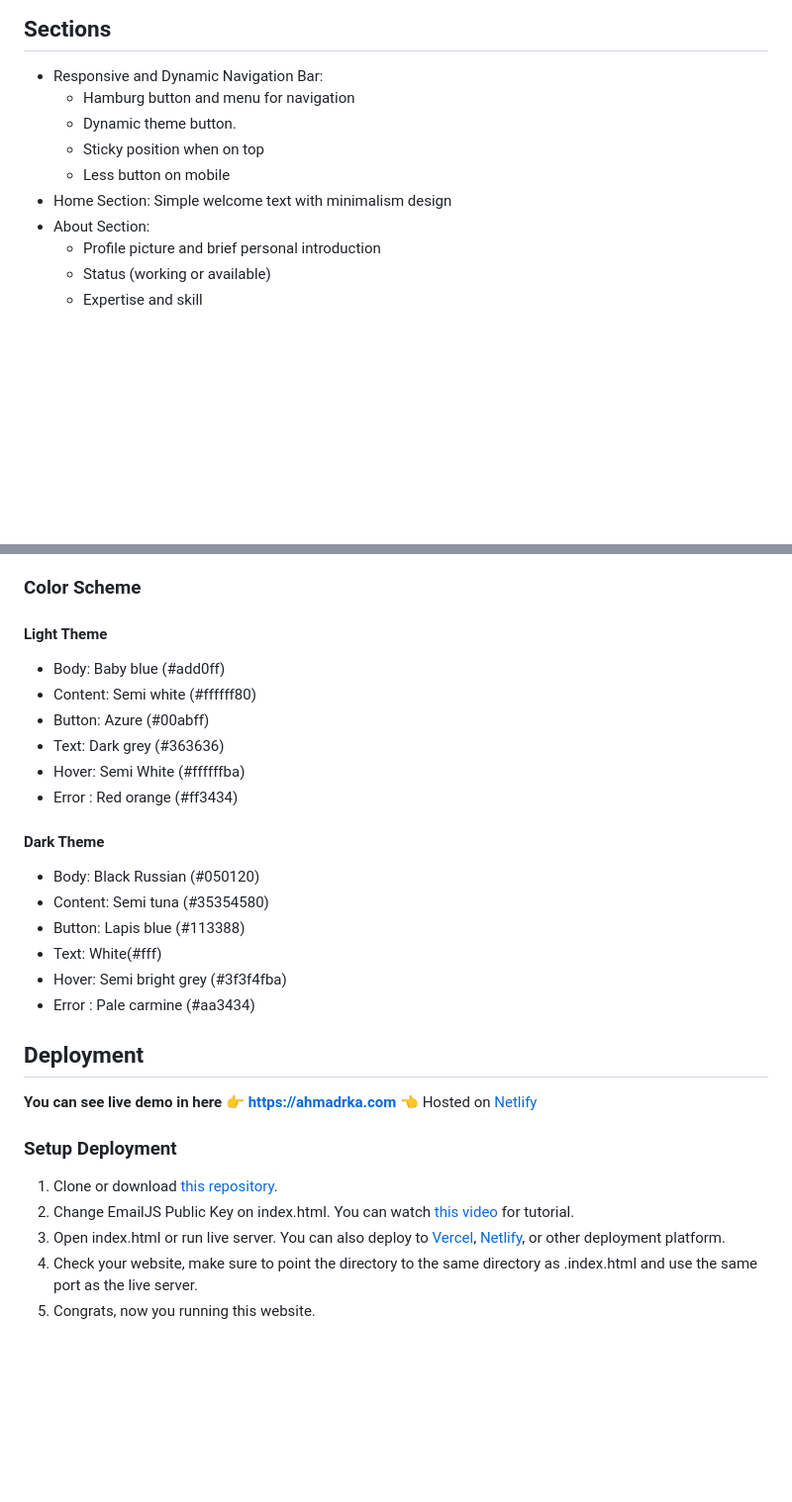
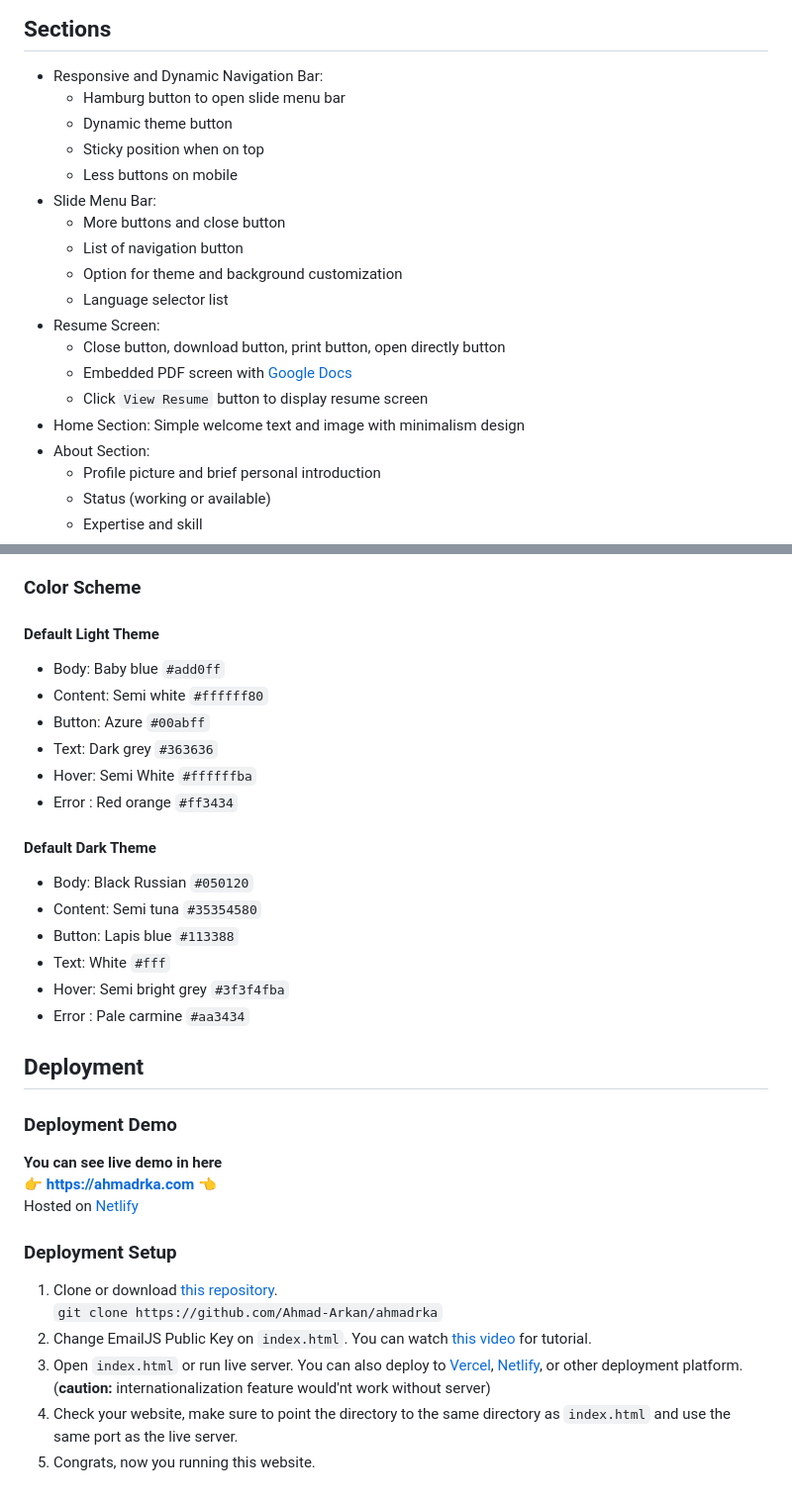
Before and after one commit to Ahmad-Arkan/ahmadrka, a Markdown page: README.md, 2 parts joined by grey strips. Shown at 99% size. GitHub-like rendering; blank space fills up the shorter version.

Commit message:
feat: update README.md

```diff
--- a/README.md
+++ b/README.md
@@ -13,11 +13,20 @@ Simple, modern and lightweight personal webpage, with high performance and acces
 
 ## Sections
 - Responsive and Dynamic Navigation Bar:
-	- Hamburg button and menu for navigation
-	- Dynamic theme button.
+	- Hamburg button to open slide menu bar
+	- Dynamic theme button
 	- Sticky position when on top
-	- Less button on mobile
-- Home Section: Simple welcome text with minimalism design
+	- Less buttons on mobile
+- Slide Menu Bar:
+	- More buttons and close button
+	- List of navigation button
+	- Option for theme and background customization
+	- Language selector list
+- Resume Screen:
+	- Close button, download button, print button, open directly button
+	- Embedded PDF screen with [Google Docs](https://docs.google.com/)
+	- Click `View Resume` button to display resume screen
+- Home Section: Simple welcome text and image with minimalism design
 - About Section:
 	- Profile picture and brief personal introduction
 	- Status (working or available)
@@ -75,30 +101,33 @@ Simple, modern and lightweight personal webpage, with high performance and acces
 - Fallback font: Arial
 
 ### Color Scheme
-#### Light Theme
-- Body: <span style="background-color: #add0ff">Baby blue</span> (#add0ff)
-- Content: <span style="background-color: #ffffff80">Semi white</span> (#ffffff80)
-- Button: <span style="background-color: #00abff">Azure</span> (#00abff)
-- Text: <span style="background-color: #363636">Dark grey</span> (#363636)
-- Hover: <span style="background-color: #ffffffba">Semi White</span> (#ffffffba)
-- Error : <span style="background-color: #ff3434">Red orange</span> (#ff3434)
-#### Dark Theme
-- Body: <span style="background-color: #050120">Black Russian</span> (#050120)
-- Content: <span style="background-color: #35354580">Semi tuna</span> (#35354580)
-- Button: <span style="background-color: #113388">Lapis blue</span> (#113388)
-- Text: <span style="background-color: #fff">White</span>(#fff)
-- Hover: <span style="background-color: #3f3f4fba">Semi bright grey</span> (#3f3f4fba)
-- Error : <span style="background-color: #aa3434">Pale carmine</span> (#aa3434)
+#### Default Light Theme
+- Body: <span style="background-color: #add0ff">Baby blue</span> `#add0ff`
+- Content: <span style="background-color: #ffffff80">Semi white</span> `#ffffff80`
+- Button: <span style="background-color: #00abff">Azure</span> `#00abff`
+- Text: <span style="background-color: #363636">Dark grey</span> `#363636`
+- Hover: <span style="background-color: #ffffffba">Semi White</span> `#ffffffba`
+- Error : <span style="background-color: #ff3434">Red orange</span> `#ff3434`
+#### Default Dark Theme
+- Body: <span style="background-color: #050120">Black Russian</span> `#050120`
+- Content: <span style="background-color: #35354580">Semi tuna</span> `#35354580`
+- Button: <span style="background-color: #113388">Lapis blue</span> `#113388`
+- Text: <span style="background-color: #fff">White</span> `#fff`
+- Hover: <span style="background-color: #3f3f4fba">Semi bright grey</span> `#3f3f4fba`
+- Error : <span style="background-color: #aa3434">Pale carmine</span> `#aa3434`
 
 
 ## Deployment
-**You can see live demo in here**
-**👉 https://ahmadrka.com 👈**
+### Deployment Demo
+**You can see live demo in here**<br>
+**👉 https://ahmadrka.com 👈**<br>
 Hosted on [Netlify](https://netlify.com)
 
-### Setup Deployment
-1. Clone or download [this repository](https://github.com/Ahmad-Arkan/ahmadrka).
-2. Change EmailJS Public Key on index.html. You can watch [this video](https://youtu.be/BgVjild0C9A) for tutorial.
-3. Open index.html or run live server. You can also deploy to [Vercel](https://vercel.com/), [Netlify](https://netlify.com), or other deployment platform.
-4. Check your website, make sure to point the directory to the same directory as .index.html and use the same port as the live server.
+### Deployment Setup
+1. Clone or download [this repository](https://github.com/Ahmad-Arkan/ahmadrka).<br>
+	`git clone https://github.com/Ahmad-Arkan/ahmadrka`
+2. Change EmailJS Public Key on `index.html`. You can watch [this video](https://youtu.be/BgVjild0C9A) for tutorial.
+3. Open `index.html` or run live server. You can also deploy to [Vercel](https://vercel.com/), [Netlify](https://netlify.com), or other deployment platform.
+	<br>(**caution:** internationalization feature would'nt work without server)
+4. Check your website, make sure to point the directory to the same directory as `index.html` and use the same port as the live server.
 5. Congrats, now you running this website.
```
Also changed, not shown: other parts of README.md (+19 -2 lines).
